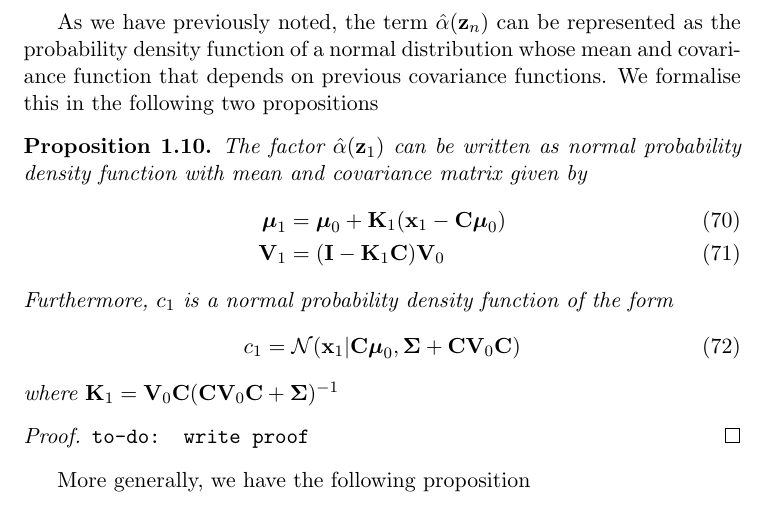
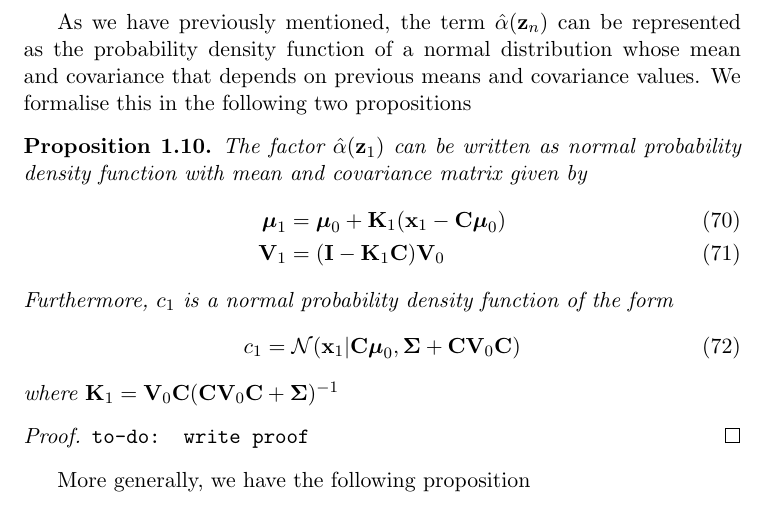
Before and after one commit to gerdm/QMUL, a LaTeX thesis (MTHM038-project-dissertation/drafts/lds-kf.tex): part of page 11 of 15, cut so that both start at the same text. Compiled offline with pdfLaTeX.

Commit message:
MTHM038-mod: intro, fix typos

```diff
--- a/MTHM038-project-dissertation/drafts/lds-kf.tex
+++ b/MTHM038-project-dissertation/drafts/lds-kf.tex
@@ -338,7 +338,7 @@ In the following two propositions we show that $\gamma(\z_n)$ and $\xi(\z_{n-1},
 \end{proof}
 
 
-As we have previously noted, the term $\hat\alpha(\z_n)$ can be represented as the probability density function of a normal distribution whose mean and covariance function that depends on previous covariance functions. We formalise this in the following two propositions
+As we have previously mentioned, the term $\hat\alpha(\z_n)$ can be represented as the probability density function of a normal distribution whose mean and covariance that depends on previous means and covariance values. We formalise this in the following two propositions
 
 % to-do: write it more clearly
 % Show that alpha hat is a normal distribution
```
